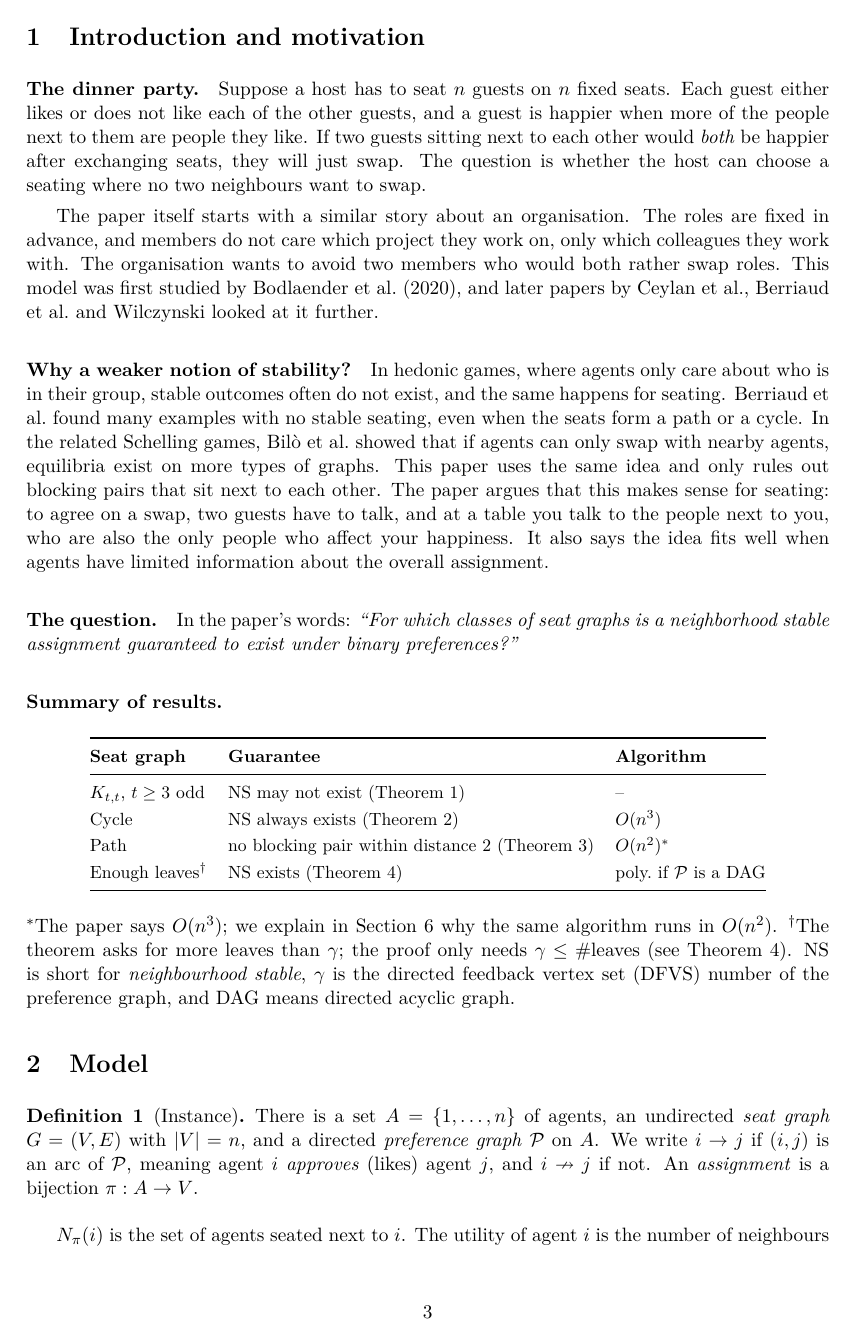
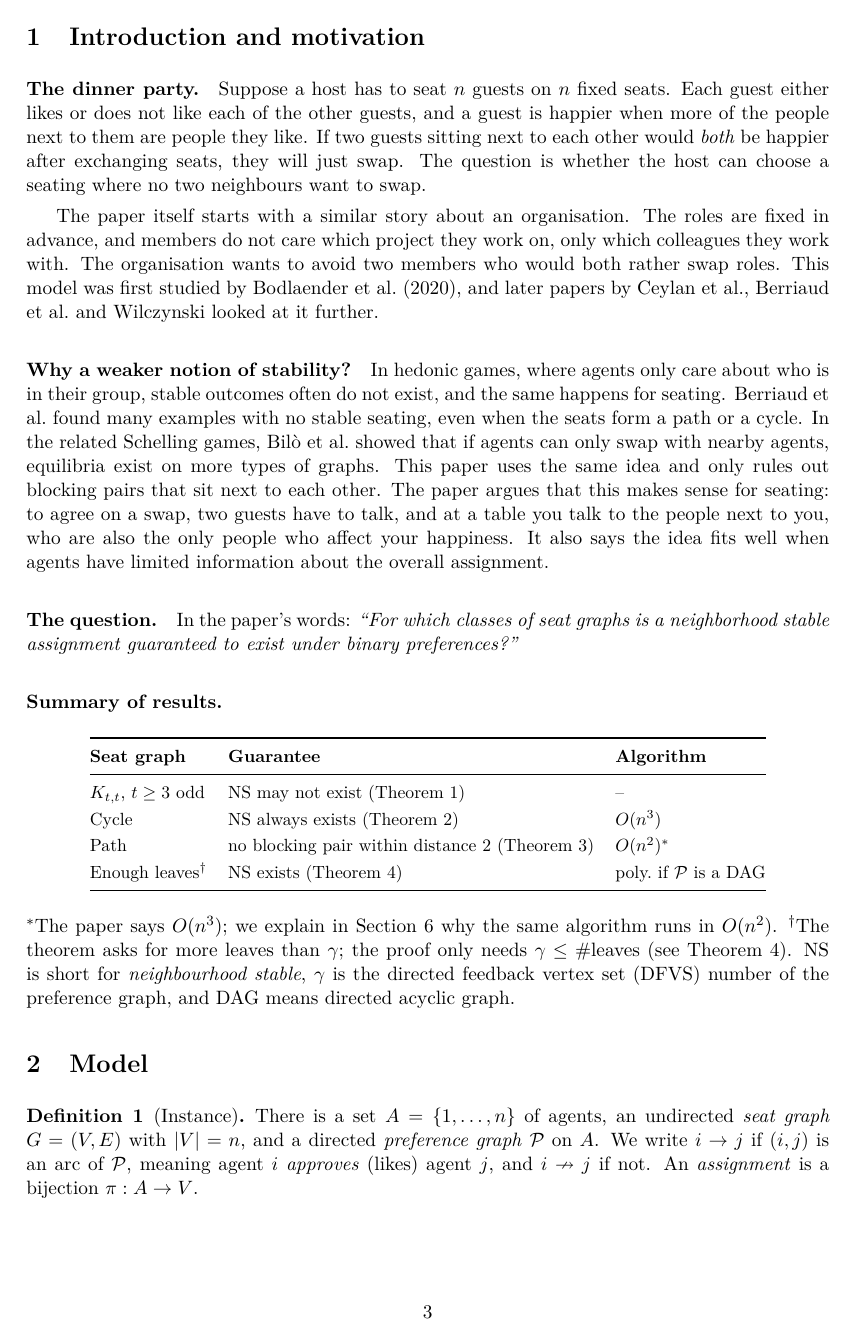
Before and after one commit to ashik0204/cs698_project, a LaTeX paper (report/report.tex): page 3 of 13. Compiled offline with pdfLaTeX.

Commit message:
Avoid stranded lines and headings at page breaks

```diff
--- a/report/report.tex
+++ b/report/report.tex
@@ -13,6 +13,14 @@
 \usepackage[hidelinks]{hyperref}
 \setlist{itemsep=2pt,topsep=4pt}
 \setlength{\parskip}{4pt}
+% never leave a single line of a paragraph alone at the top or bottom of a page
+\widowpenalty=10000
+\clubpenalty=10000
+\displaywidowpenalty=10000
+% start a new page if fewer than #1 of vertical space is left (same as the needspace package)
+\makeatletter
+\newcommand{\needspace}[1]{\par\penalty-100\begingroup\setlength{\dimen@}{#1}\dimen@ii\pagegoal\advance\dimen@ii-\pagetotal\ifdim\dimen@>\dimen@ii\ifdim\dimen@ii>\z@\vfil\fi\penalty-\@M\fi\endgroup}
+\makeatother
 
 \newtheorem{theorem}{Theorem}
 \newtheorem{proposition}{Proposition}
```
Also changed, not shown: report/report.pdf, report/report.tex (6 more changed lines).
